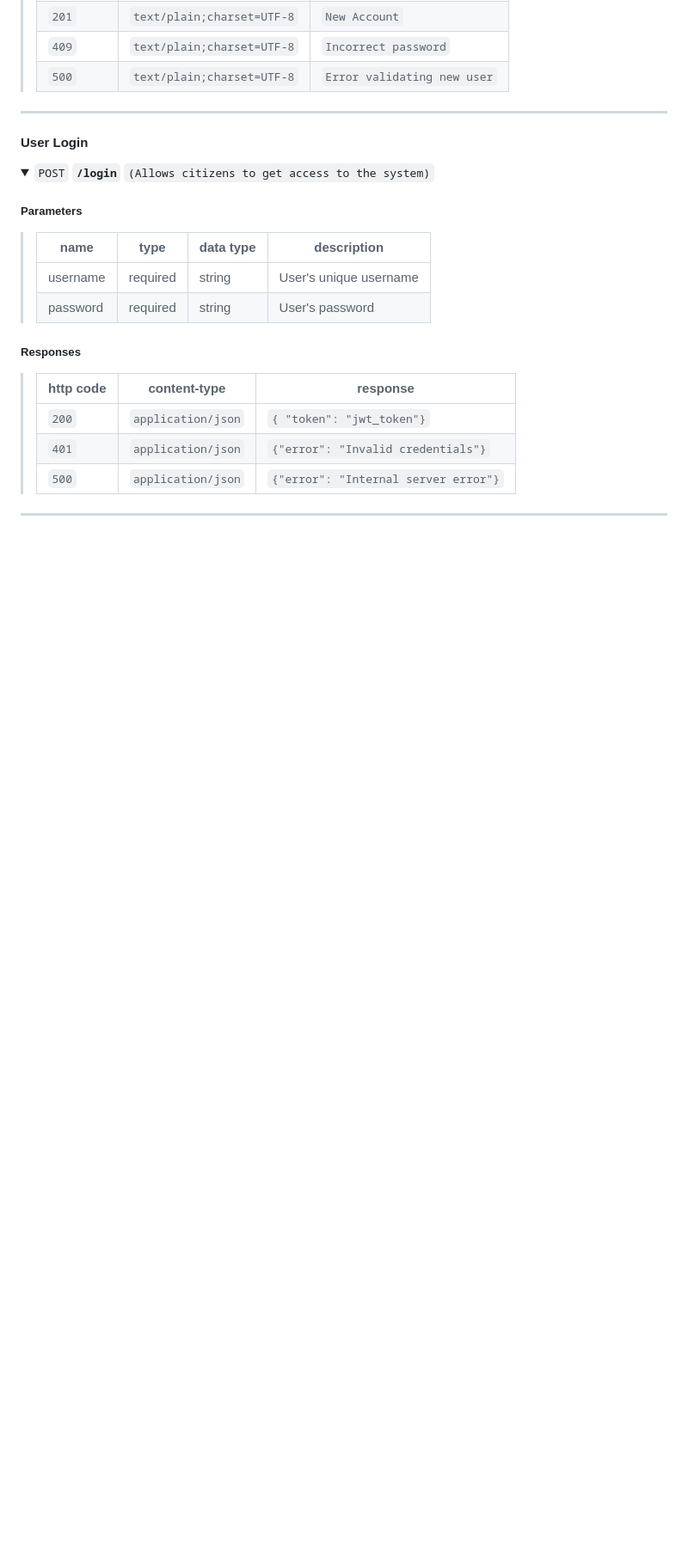
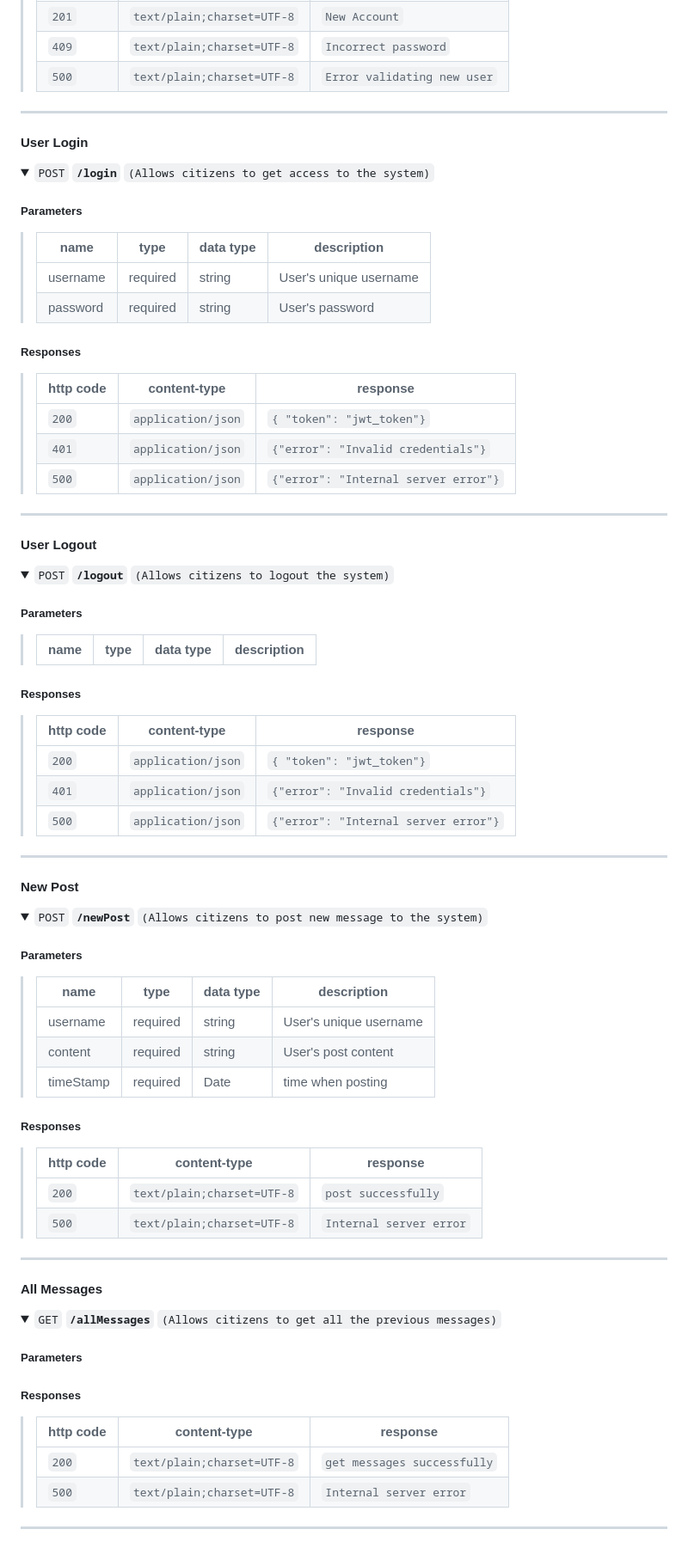
Before and after one commit to shenganwS2024/Emergency-Social-Network-Application, a Markdown page: README.md, the part around the change. Shown at 86% size. GitHub-like rendering; folded sections open; blank space fills up the shorter version.

```diff
--- a/README.md
+++ b/README.md
@@ -98,3 +98,61 @@ Testing: Jest
 > | `500`     | `application/json`           | `{"error": "Internal server error"}` |
 
 ---
+
+#### User Logout
+
+<details>
+ <summary><code>POST</code> <code><b>/logout</b></code> <code>(Allows citizens to logout the system)</code></summary>
+
+##### Parameters
+
+> | name      | type      | data type | description                 |
+> |-----------|-----------|-----------|-----------------------------|
+
+##### Responses
+
+> | http code | content-type                 | response                                      |
+> |-----------|------------------------------|-----------------------------------------------|
+> | `200`     | `application/json`           | `{ "token": "jwt_token"}` |
+> | `401`     | `application/json`           | `{"error": "Invalid credentials"}` |
+> | `500`     | `application/json`           | `{"error": "Internal server error"}` |
+
+---
+
+#### New Post
+
+<details>
+ <summary><code>POST</code> <code><b>/newPost</b></code> <code>(Allows citizens to post new message to the system)</code></summary>
+
+##### Parameters
+
+> | name      | type      | data type | description                 |
+> |-----------|-----------|-----------|-----------------------------|
+> | username  | required  | string    | User's unique username      |
+> | content   | required  | string    | User's post content         |
+> | timeStamp | required  | Date      | time when posting           |
+
+##### Responses
+
+> | http code | content-type                 | response                                      |
+> |-----------|------------------------------|-----------------------------------------------|
+> | `200`     | `text/plain;charset=UTF-8`   | `post successfully`                           |
+> | `500`     | `text/plain;charset=UTF-8`   | `Internal server error`                       |
+
+---
+#### All Messages
+
+<details>
+ <summary><code>GET</code> <code><b>/allMessages</b></code> <code>(Allows citizens to get all the previous messages)</code></summary>
+
+##### Parameters
+
+
+##### Responses
+
+> | http code | content-type                 | response                                      |
+> |-----------|------------------------------|-----------------------------------------------|
+> | `200`     | `text/plain;charset=UTF-8`   | `get messages successfully`                   |
+> | `500`     | `text/plain;charset=UTF-8`   | `Internal server error`                       |
+
+---
```
